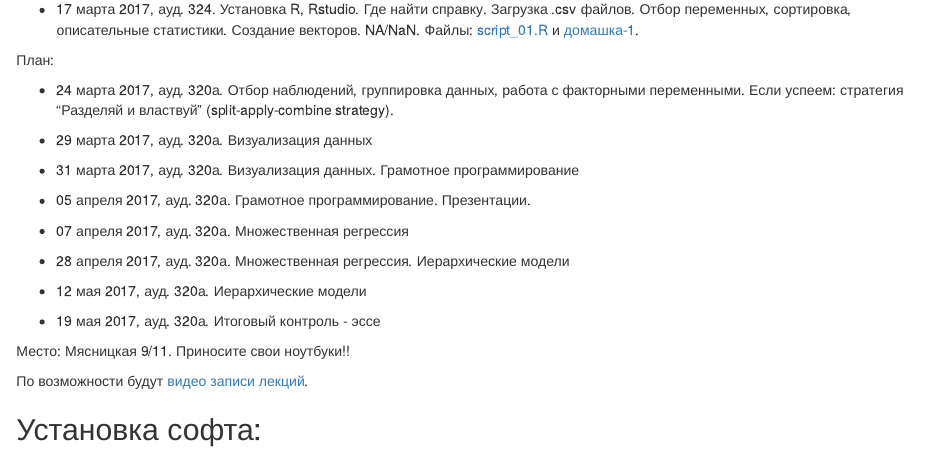
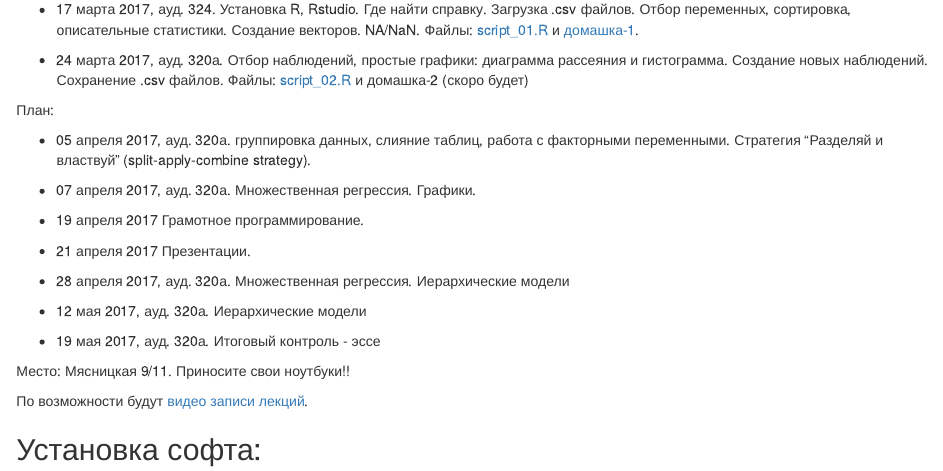
Before and after one commit to bdemeshev/r_socio_hse, an R Markdown document (docs/index.Rmd): the page in a window 1100 px wide, from 170 px down. Rendered offline with R 4.5, knitr and Pandoc, with nearby package versions.

Commit message:
sem 2 update

```diff
--- a/docs/index.Rmd
+++ b/docs/index.Rmd
@@ -9,17 +9,22 @@ lang: ru-RU
 
 * 17 марта 2017, ауд. 324. Установка R, Rstudio. Где найти справку. Загрузка .csv файлов. Отбор переменных, сортировка, описательные статистики. Создание векторов. NA/NaN. Файлы: [script_01.R](https://github.com/bdemeshev/r_socio_hse/raw/master/script_01.R) и [домашка-1](https://github.com/bdemeshev/r_socio_hse/raw/master/ht_01.pdf).
 
+
+* 24 марта 2017, ауд. 320а. Отбор наблюдений, простые графики: диаграмма рассеяния и гистограмма. Создание новых наблюдений. Сохранение .csv файлов. Файлы: [script_02.R](https://github.com/bdemeshev/r_socio_hse/raw/master/script_02.R) и домашка-2 (скоро будет)
+
+
+
 План:
 
-* 24 марта 2017, ауд. 320а. Отбор наблюдений, группировка данных, работа с факторными переменными. Если успеем: стратегия "Разделяй и властвуй" (split-apply-combine strategy).
 
-* 29 марта 2017, ауд. 320а. Визуализация данных
+* 05 апреля 2017, ауд. 320а. группировка данных, слияние таблиц, работа с факторными переменными. Стратегия "Разделяй и властвуй" (split-apply-combine strategy).
 
-* 31 марта 2017, ауд. 320а. Визуализация данных. Грамотное программирование
+* 07 апреля 2017, ауд. 320а. Множественная регрессия. Графики.
 
-* 05 апреля 2017, ауд. 320а. Грамотное программирование. Презентации.
 
-* 07 апреля 2017, ауд. 320а.  Множественная регрессия
+* 19 апреля 2017 Грамотное программирование.
+
+* 21 апреля 2017 Презентации.
 
 * 28 апреля 2017, ауд. 320а.  Множественная регрессия. Иерархические модели
 
```
Also changed, not shown: script_02.R (+3 -3 lines), 1 other file.
